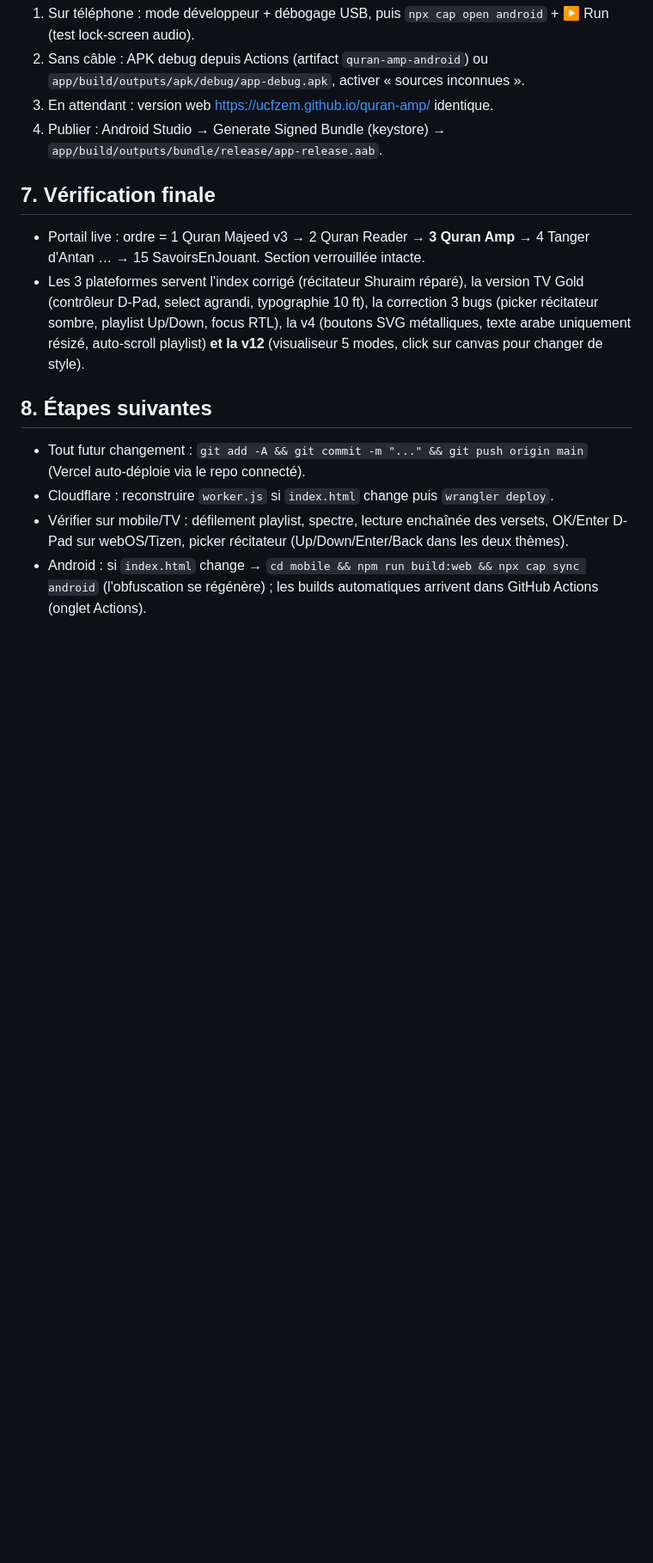
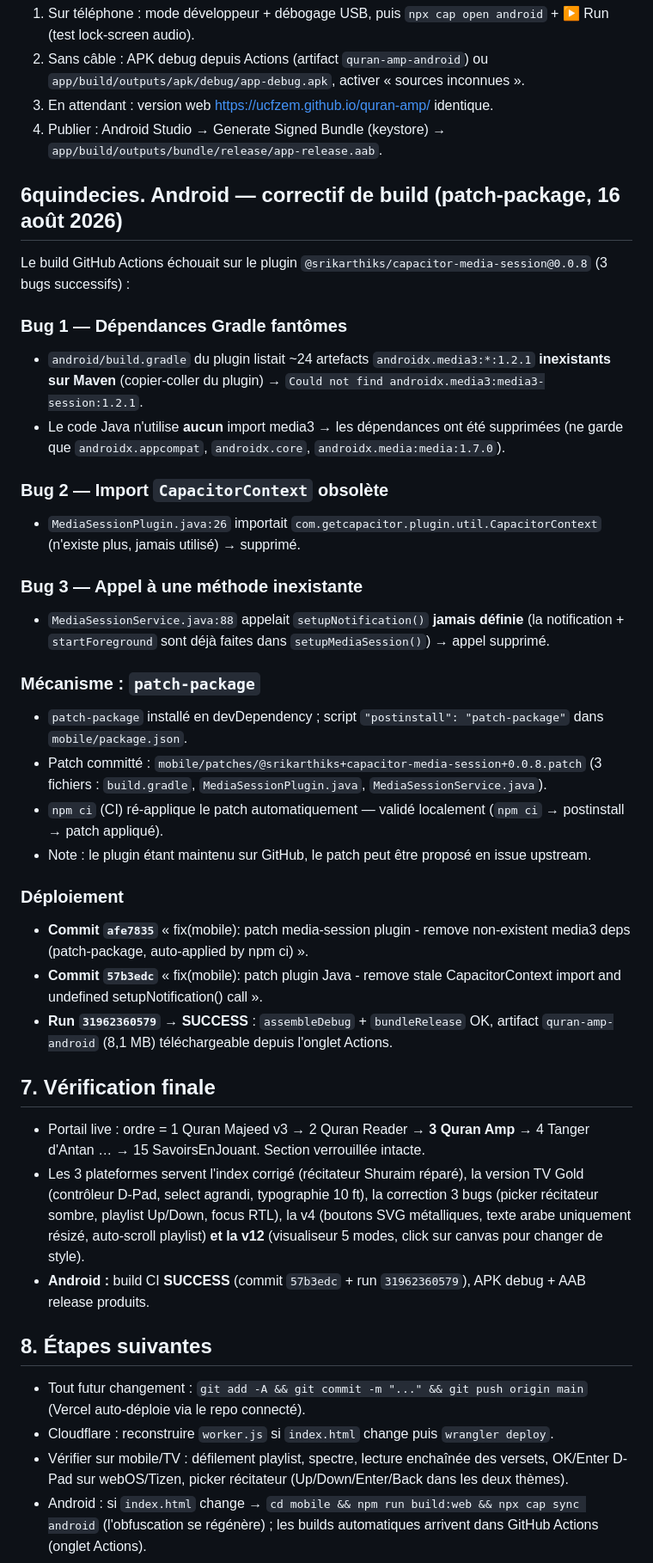
Before and after one commit to ucfzem/quran-amp, a Markdown page: github.md, the part around the change. Shown at 86% size. GitHub-like rendering; blank space fills up the shorter version.

Commit message:
docs: backup Android build-fix session (patch-package, CI success)

```diff
--- a/github.md
+++ b/github.md
@@ -395,12 +395,38 @@ Conversion de l'app web en **application Android Google Play** via Capacitor, da
 3. En attendant : version web https://ucfzem.github.io/quran-amp/ identique.
 4. Publier : Android Studio → Generate Signed Bundle (keystore) → `app/build/outputs/bundle/release/app-release.aab`.
 
+## 6quindecies. Android — correctif de build (patch-package, 16 août 2026)
+
+Le build GitHub Actions échouait sur le plugin `@srikarthiks/capacitor-media-session@0.0.8` (3 bugs successifs) :
+
+### Bug 1 — Dépendances Gradle fantômes
+- `android/build.gradle` du plugin listait ~24 artefacts `androidx.media3:*:1.2.1` **inexistants sur Maven** (copier-coller du plugin) → `Could not find androidx.media3:media3-session:1.2.1`.
+- Le code Java n'utilise **aucun** import media3 → les dépendances ont été supprimées (ne garde que `androidx.appcompat`, `androidx.core`, `androidx.media:media:1.7.0`).
+
+### Bug 2 — Import `CapacitorContext` obsolète
+- `MediaSessionPlugin.java:26` importait `com.getcapacitor.plugin.util.CapacitorContext` (n'existe plus, jamais utilisé) → supprimé.
+
+### Bug 3 — Appel à une méthode inexistante
+- `MediaSessionService.java:88` appelait `setupNotification()` **jamais définie** (la notification + `startForeground` sont déjà faites dans `setupMediaSession()`) → appel supprimé.
+
+### Mécanisme : `patch-package`
+- `patch-package` installé en devDependency ; script `"postinstall": "patch-package"` dans `mobile/package.json`.
+- Patch committé : `mobile/patches/@srikarthiks+capacitor-media-session+0.0.8.patch` (3 fichiers : `build.gradle`, `MediaSessionPlugin.java`, `MediaSessionService.java`).
+- `npm ci` (CI) ré-applique le patch automatiquement — validé localement (`npm ci` → postinstall → patch appliqué).
+- Note : le plugin étant maintenu sur GitHub, le patch peut être proposé en issue upstream.
+
+### Déploiement
+- **Commit `afe7835`** « fix(mobile): patch media-session plugin - remove non-existent media3 deps (patch-package, auto-applied by npm ci) ».
+- **Commit `57b3edc`** « fix(mobile): patch plugin Java - remove stale CapacitorContext import and undefined setupNotification() call ».
+- **Run `31962360579` → SUCCESS** : `assembleDebug` + `bundleRelease` OK, artifact `quran-amp-android` (8,1 MB) téléchargeable depuis l'onglet Actions.
+
 ## 7. Vérification finale
 
 
 
 - Portail live : ordre = 1 Quran Majeed v3 → 2 Quran Reader → **3 Quran Amp** → 4 Tanger d'Antan … → 15 SavoirsEnJouant. Section verrouillée intacte.
 - Les 3 plateformes servent l'index corrigé (récitateur Shuraim réparé), la version TV Gold (contrôleur D-Pad, select agrandi, typographie 10 ft), la correction 3 bugs (picker récitateur sombre, playlist Up/Down, focus RTL), la v4 (boutons SVG métalliques, texte arabe uniquement résizé, auto-scroll playlist) **et la v12** (visualiseur 5 modes, click sur canvas pour changer de style).
+- **Android :** build CI **SUCCESS** (commit `57b3edc` + run `31962360579`), APK debug + AAB release produits.
 
 ## 8. Étapes suivantes
 
```
